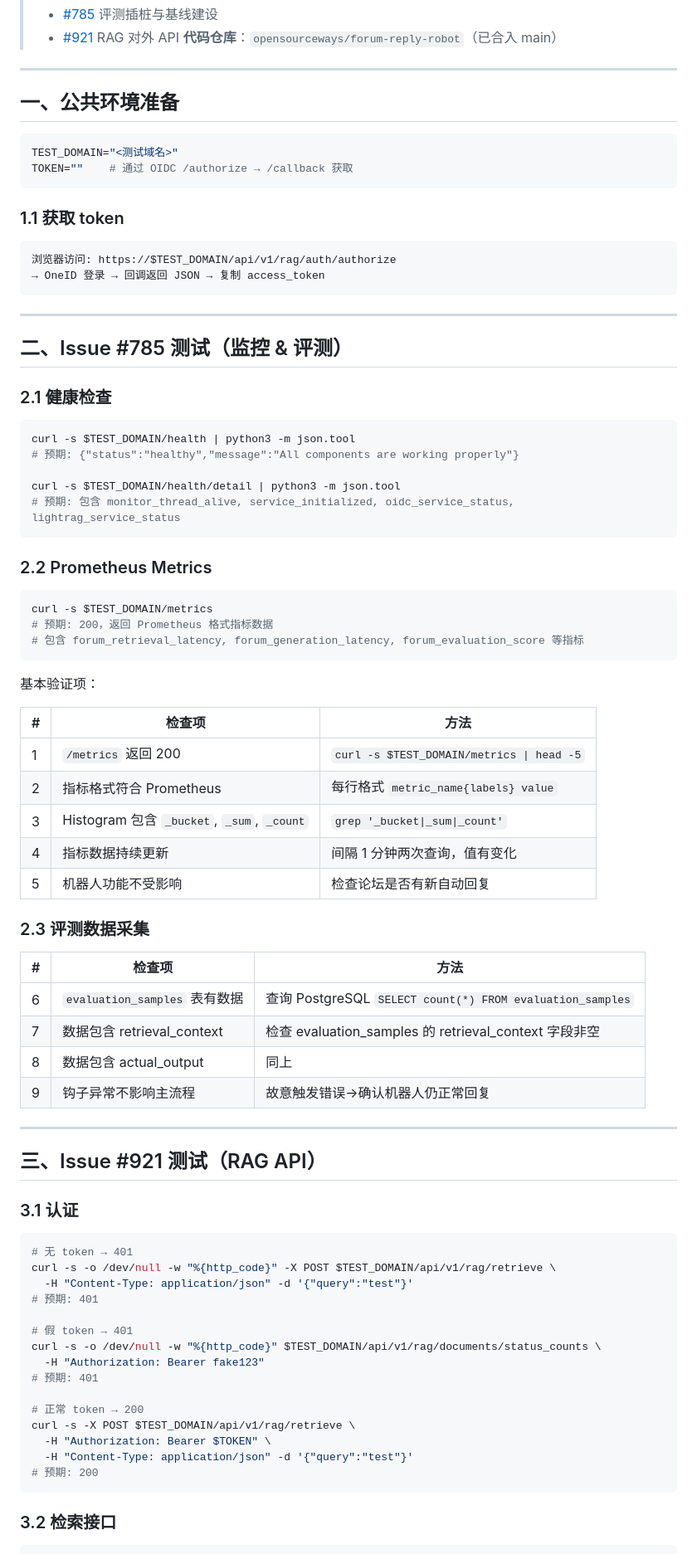
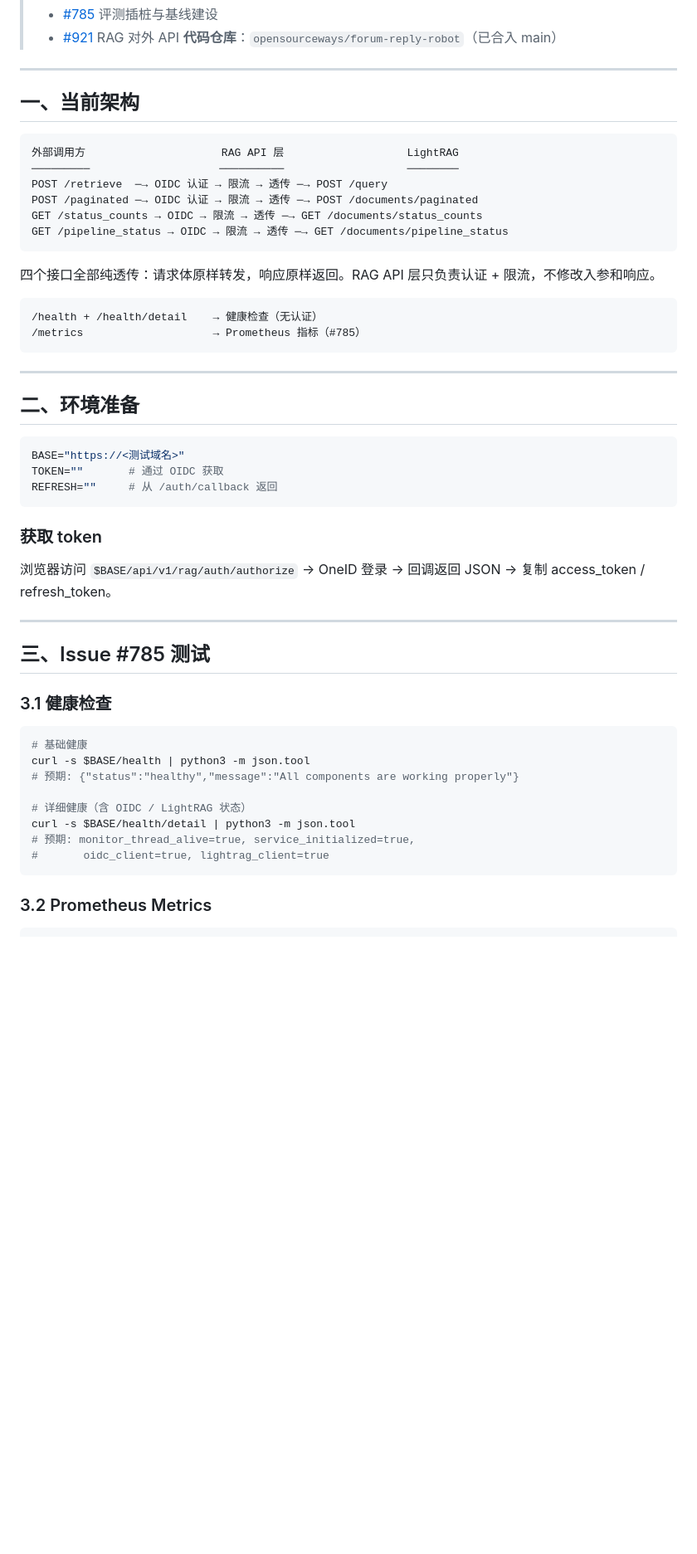
Before and after one commit to yyl-support/file, a Markdown page: temp-files/Issue-785-921-联合测试方案.md, the part around one of its changes. Shown at 83% size. GitHub-like rendering; blank space fills up the shorter version.

Commit message:
redesign: 联合测试方案 — 基于最新代码重写，4个透传接口完整入参，17项验收

````diff
--- a/temp-files/Issue-785-921-联合测试方案.md
+++ b/temp-files/Issue-785-921-联合测试方案.md
@@ -7,85 +7,55 @@
 
 ---
 
-## 一、公共环境准备
+## 一、当前架构
 
-```bash
-TEST_DOMAIN="<测试域名>"
-TOKEN=""    # 通过 OIDC /authorize → /callback 获取
+```
+外部调用方                     RAG API 层                   LightRAG
+─────────                    ──────────                   ────────
+POST /retrieve  ─→ OIDC 认证 → 限流 → 透传 ─→ POST /query
+POST /paginated ─→ OIDC 认证 → 限流 → 透传 ─→ POST /documents/paginated
+GET /status_counts → OIDC → 限流 → 透传 ─→ GET /documents/status_counts
+GET /pipeline_status → OIDC → 限流 → 透传 ─→ GET /documents/pipeline_status
 ```
 
-### 1.1 获取 token
+四个接口全部纯透传：请求体原样转发，响应原样返回。RAG API 层只负责认证 + 限流，不修改入参和响应。
 
 ```
-浏览器访问: https://$TEST_DOMAIN/api/v1/rag/auth/authorize
-→ OneID 登录 → 回调返回 JSON → 复制 access_token
+/health + /health/detail    → 健康检查（无认证）
+/metrics                    → Prometheus 指标（#785）
 ```
 
 ---
 
-## 二、Issue #785 测试（监控 & 评测）
-
-### 2.1 健康检查
+## 二、环境准备
 
 ```bash
-curl -s $TEST_DOMAIN/health | python3 -m json.tool
-# 预期: {"status":"healthy","message":"All components are working properly"}
-
-curl -s $TEST_DOMAIN/health/detail | python3 -m json.tool
-# 预期: 包含 monitor_thread_alive, service_initialized, oidc_service_status, lightrag_service_status
+BASE="https://<测试域名>"
+TOKEN=""       # 通过 OIDC 获取
+REFRESH=""     # 从 /auth/callback 返回
 ```
 
-### 2.2 Prometheus Metrics
+### 获取 token
 
-```bash
-curl -s $TEST_DOMAIN/metrics
-# 预期: 200，返回 Prometheus 格式指标数据
-# 包含 forum_retrieval_latency, forum_generation_latency, forum_evaluation_score 等指标
-```
-
-基本验证项：
-
-| # | 检查项 | 方法 |
-|---|--------|------|
-| 1 | `/metrics` 返回 200 | `curl -s $TEST_DOMAIN/metrics \| head -5` |
-| 2 | 指标格式符合 Prometheus | 每行格式 `metric_name{labels} value` |
-| 3 | Histogram 包含 `_bucket`, `_sum`, `_count` | `grep '_bucket\|_sum\|_count'` |
-| 4 | 指标数据持续更新 | 间隔 1 分钟两次查询，值有变化 |
-| 5 | 机器人功能不受影响 | 检查论坛是否有新自动回复 |
-
-### 2.3 评测数据采集
-
-| # | 检查项 | 方法 |
-|---|--------|------|
-| 6 | `evaluation_samples` 表有数据 | 查询 PostgreSQL `SELECT count(*) FROM evaluation_samples` |
-| 7 | 数据包含 retrieval_context | 检查 evaluation_samples 的 retrieval_context 字段非空 |
-| 8 | 数据包含 actual_output | 同上 |
-| 9 | 钩子异常不影响主流程 | 故意触发错误→确认机器人仍正常回复 |
+浏览器访问 `$BASE/api/v1/rag/auth/authorize` → OneID 登录 → 回调返回 JSON → 复制 access_token / refresh_token。
 
 ---
 
-## 三、Issue #921 测试（RAG API）
+## 三、Issue #785 测试
 
-### 3.1 认证
+### 3.1 健康检查
 
 ```bash
-# 无 token → 401
-curl -s -o /dev/null -w "%{http_code}" -X POST $TEST_DOMAIN/api/v1/rag/retrieve \
-  -H "Content-Type: application/json" -d '{"query":"test"}'
-# 预期: 401
+# 基础健康
+curl -s $BASE/health | python3 -m json.tool
+# 预期: {"status":"healthy","message":"All components are working properly"}
 
-# 假 token → 401
-curl -s -o /dev/null -w "%{http_code}" $TEST_DOMAIN/api/v1/rag/documents/status_counts \
-  -H "Authorization: Bearer fake123"
-# 预期: 401
-
-# 正常 token → 200
-curl -s -X POST $TEST_DOMAIN/api/v1/rag/retrieve \
-  -H "Authorization: Bearer $TOKEN" \
-  -H "Content-Type: application/json" -d '{"query":"test"}'
-# 预期: 200
+# 详细健康（含 OIDC / LightRAG 状态）
+curl -s $BASE/health/detail | python3 -m json.tool
+# 预期: monitor_thread_alive=true, service_initialized=true,
+#       oidc_client=true, lightrag_client=true
 ```
 
-### 3.2 检索接口
+### 3.2 Prometheus Metrics
 
 ```bash
````
Also changed, not shown: other parts of temp-files/Issue-785-921-联合测试方案.md (+241 -238 lines).
